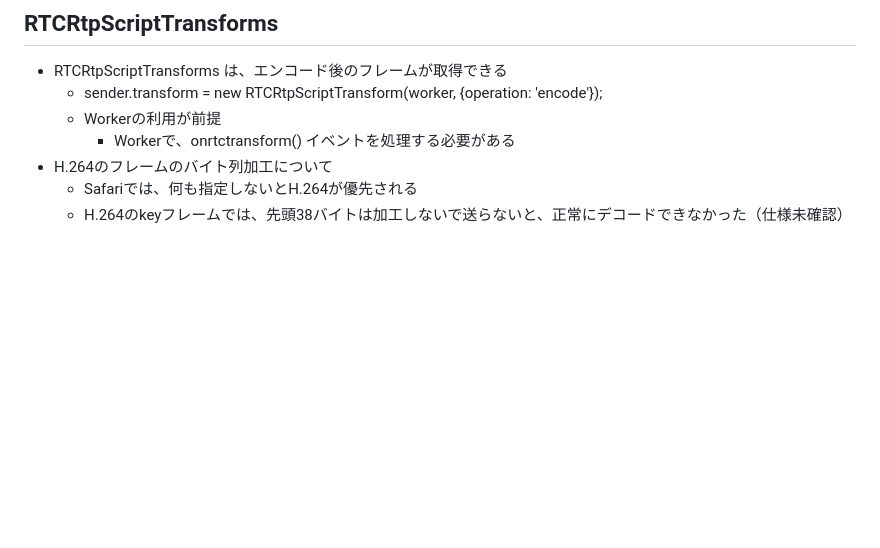
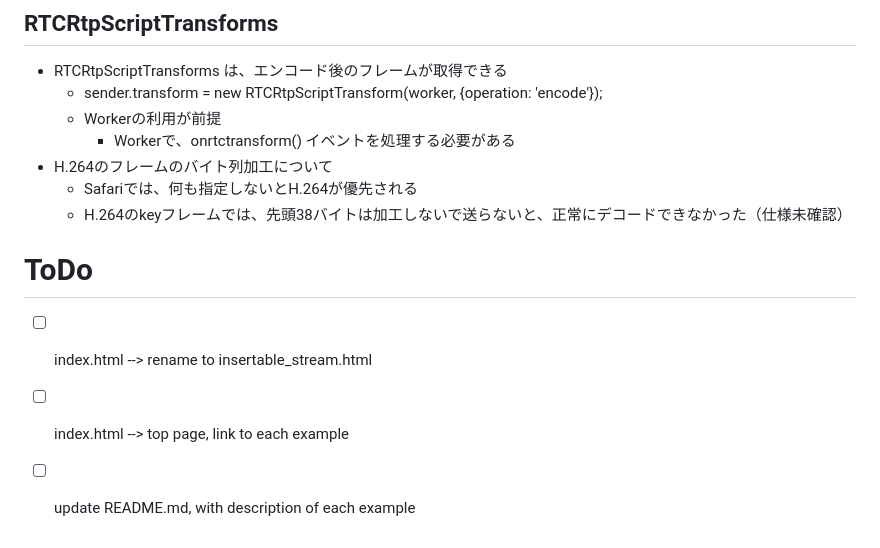
Before and after one commit to mganeko/webrtc_insertable_demo, a Markdown page: README.md, the part around the change. Rendered like a GitHub page; blank space fills up the shorter version.

Commit message:
update todo

```diff
--- a/README.md
+++ b/README.md
@@ -90,3 +90,10 @@ Refering:
 - H.264のフレームのバイト列加工について
   - Safariでは、何も指定しないとH.264が優先される
   - H.264のkeyフレームでは、先頭38バイトは加工しないで送らないと、正常にデコードできなかった（仕様未確認）
+
+
+# ToDo
+
+- [ ] index.html --> rename to insertable_stream.html
+- [ ] index.html --> top page, link to each example
+- [ ] update README.md, with description of each example
```
